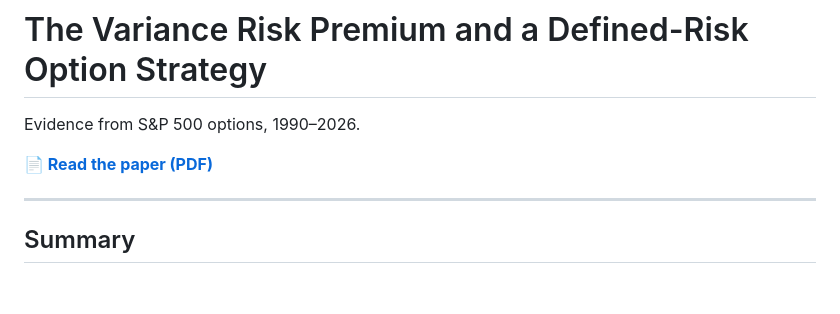
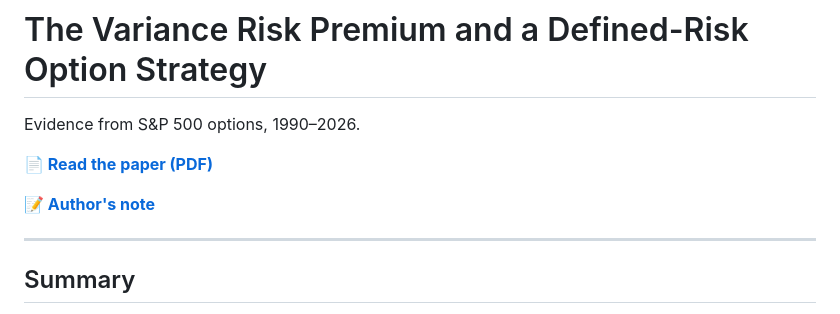
Before and after one commit to crazyalexyuan/variance_risk_premium, a Markdown page: README.md, the part around the change. GitHub-like rendering; blank space fills up the shorter version.

```diff
--- a/README.md
+++ b/README.md
@@ -4,6 +4,8 @@ https://doi.org/10.5281/zenodo.22114646
 Evidence from S&P 500 options, 1990–2026.
 
 **[📄 Read the paper (PDF)](VRP_working_paper.pdf)**
+
+**[📝 Author's note](AUTHORS_NOTE.md)**
 
 ---
 
```
